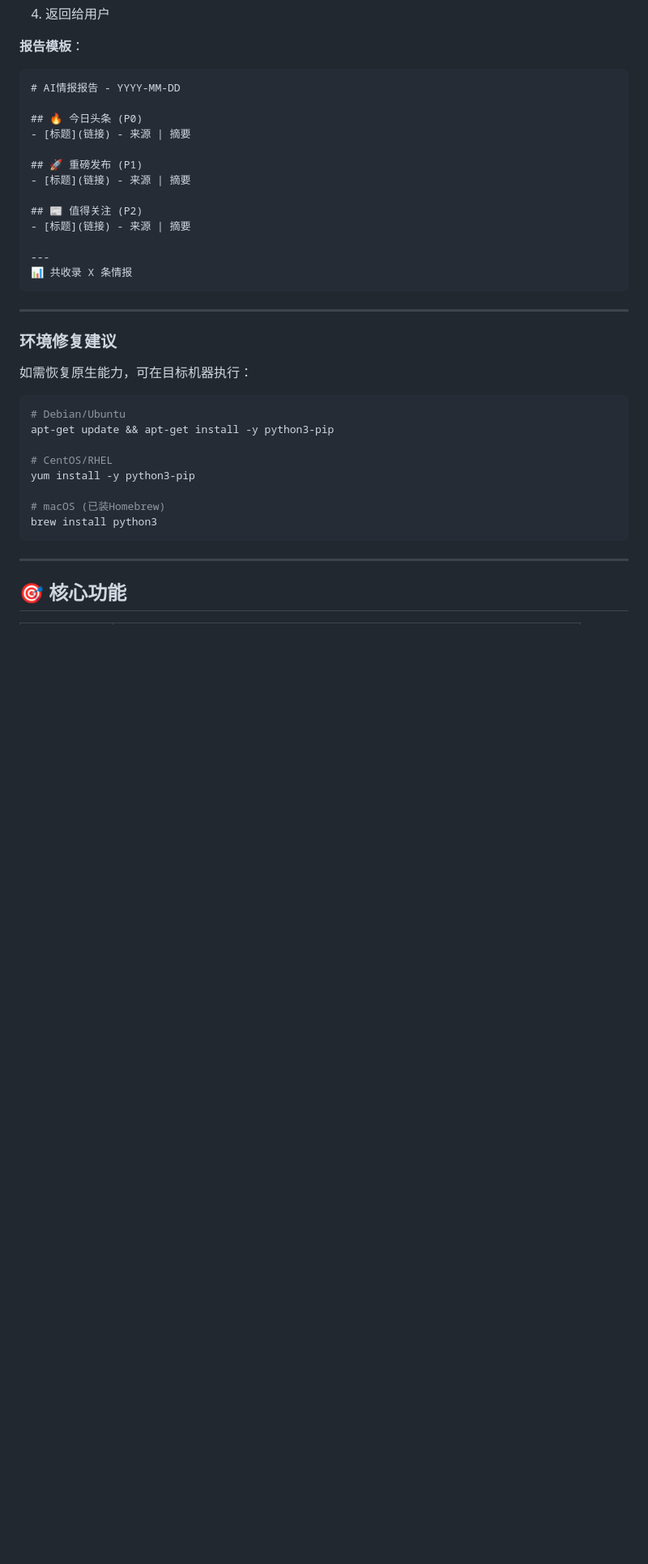
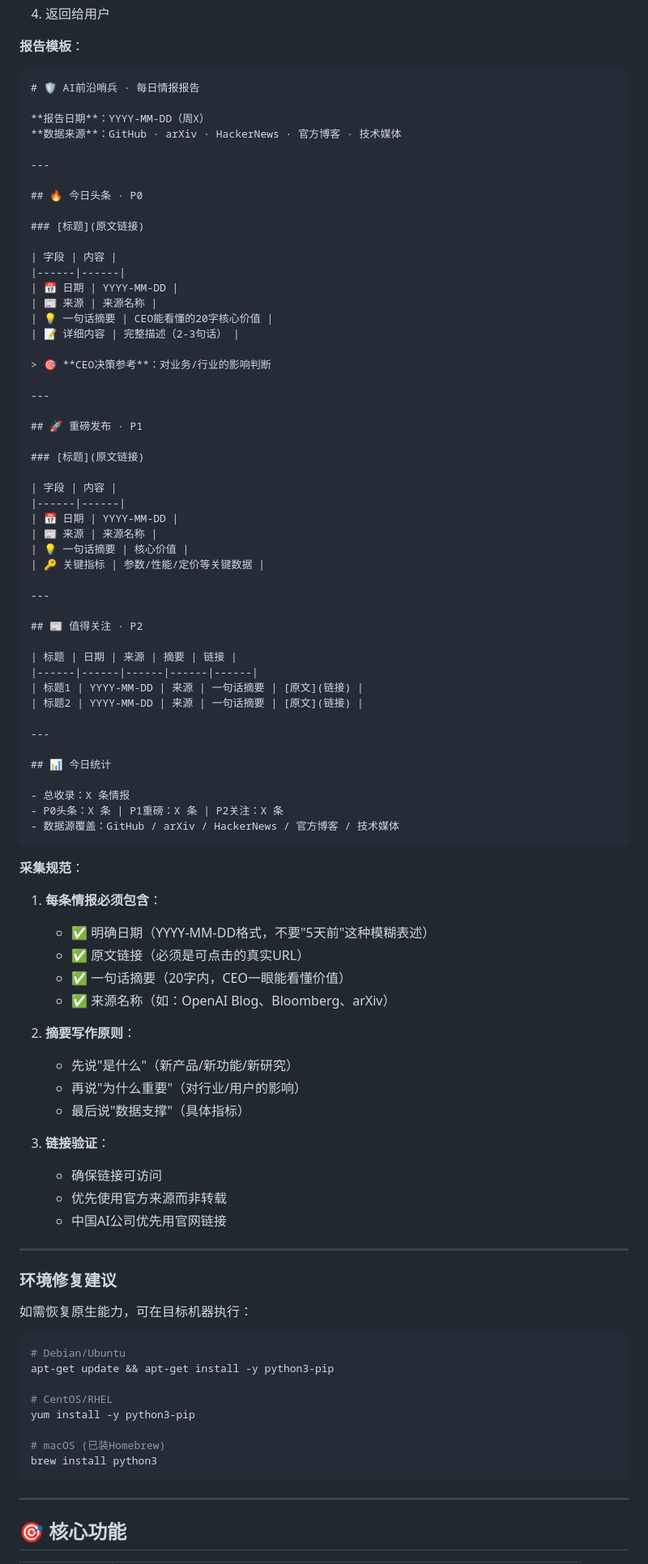
Before and after one commit to xiaopengs/ai-sentinel, a Markdown page: SKILL.md, the part around one of its changes. Shown at 81% size. Drawn GitHub-style; blank space fills up the shorter version.

Commit message:
feat: 优化API采集模式报告模板
- 结构化表格展示，每条情报含日期/来源/链接/摘要
- 添加CEO决策参考专栏
- 规范日期格式（YYYY-MM-DD，不要模糊表述）
- 一句话摘要原则（20字核心价值）
- 链接验证规范
- 版本升级到1.3.4

````diff
--- a/SKILL.md
+++ b/SKILL.md
@@ -82,20 +82,74 @@ cat reports/$(date +%Y-%m-%d)/full_report_*.md
 
 **报告模板**：
 ```markdown
-# AI情报报告 - YYYY-MM-DD
+# 🛡️ AI前沿哨兵 · 每日情报报告
 
-## 🔥 今日头条 (P0)
-- [标题](链接) - 来源 | 摘要
-
-## 🚀 重磅发布 (P1)
-- [标题](链接) - 来源 | 摘要
-
-## 📰 值得关注 (P2)
-- [标题](链接) - 来源 | 摘要
+**报告日期**：YYYY-MM-DD（周X）
+**数据来源**：GitHub · arXiv · HackerNews · 官方博客 · 技术媒体
 
 ---
-📊 共收录 X 条情报
+
+## 🔥 今日头条 · P0
+
+### [标题](原文链接)
+
+| 字段 | 内容 |
+|------|------|
+| 📅 日期 | YYYY-MM-DD |
+| 📰 来源 | 来源名称 |
+| 💡 一句话摘要 | CEO能看懂的20字核心价值 |
+| 📝 详细内容 | 完整描述（2-3句话） |
+
+> 🎯 **CEO决策参考**：对业务/行业的影响判断
+
+---
+
+## 🚀 重磅发布 · P1
+
+### [标题](原文链接)
+
+| 字段 | 内容 |
+|------|------|
+| 📅 日期 | YYYY-MM-DD |
+| 📰 来源 | 来源名称 |
+| 💡 一句话摘要 | 核心价值 |
+| 🔑 关键指标 | 参数/性能/定价等关键数据 |
+
+---
+
+## 📰 值得关注 · P2
+
+| 标题 | 日期 | 来源 | 摘要 | 链接 |
+|------|------|------|------|------|
+| 标题1 | YYYY-MM-DD | 来源 | 一句话摘要 | [原文](链接) |
+| 标题2 | YYYY-MM-DD | 来源 | 一句话摘要 | [原文](链接) |
+
+---
+
+## 📊 今日统计
+
+- 总收录：X 条情报
+- P0头条：X 条 | P1重磅：X 条 | P2关注：X 条
+- 数据源覆盖：GitHub / arXiv / HackerNews / 官方博客 / 技术媒体
 ```
+
+**采集规范**：
+
+1. **每条情报必须包含**：
+   - ✅ 明确日期（YYYY-MM-DD格式，不要"5天前"这种模糊表述）
+   - ✅ 原文链接（必须是可点击的真实URL）
+   - ✅ 一句话摘要（20字内，CEO一眼能看懂价值）
+   - ✅ 来源名称（如：OpenAI Blog、Bloomberg、arXiv）
+
+2. **摘要写作原则**：
+   - 先说"是什么"（新产品/新功能/新研究）
+   - 再说"为什么重要"（对行业/用户的影响）
+   - 最后说"数据支撑"（具体指标）
+
+3. **链接验证**：
+   - 确保链接可访问
+   - 优先使用官方来源而非转载
+   - 中国AI公司优先用官网链接
 
 ---
 
````
Also changed, not shown: other parts of SKILL.md (+1 -1 lines).
